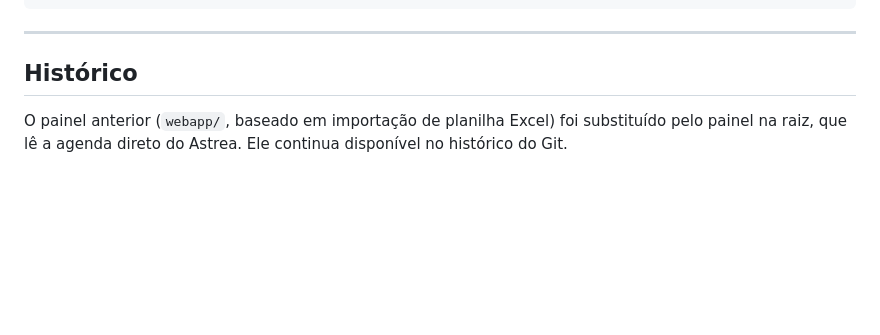
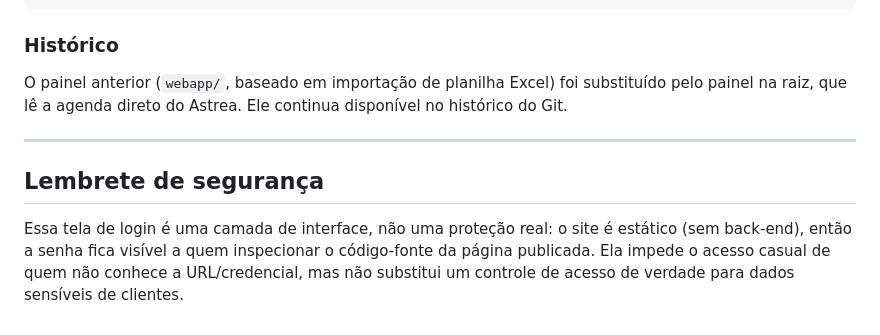
Before and after one commit to rafaelfildis/pautacf, a Markdown page: README.md, the part around one of its changes. Rendered like a GitHub page; blank space fills up the shorter version.

````diff
--- a/README.md
+++ b/README.md
@@ -245,10 +251,18 @@ data/exemplos/           calendário sintético para testes
 tests/
 ```
 
----
-
-## Histórico
+### Histórico
 
 O painel anterior (`webapp/`, baseado em importação de planilha Excel) foi substituído
 pelo painel na raiz, que lê a agenda direto do Astrea. Ele continua disponível no
 histórico do Git.
+
+---
+
+## Lembrete de segurança
+
+Essa tela de login é uma camada de interface, não uma proteção real: o site é
+estático (sem back-end), então a senha fica visível a quem inspecionar o
+código-fonte da página publicada. Ela impede o acesso casual de quem não
+conhece a URL/credencial, mas não substitui um controle de acesso de verdade
+para dados sensíveis de clientes.
````
Also changed, not shown: other parts of README.md (+55 -49 lines).
